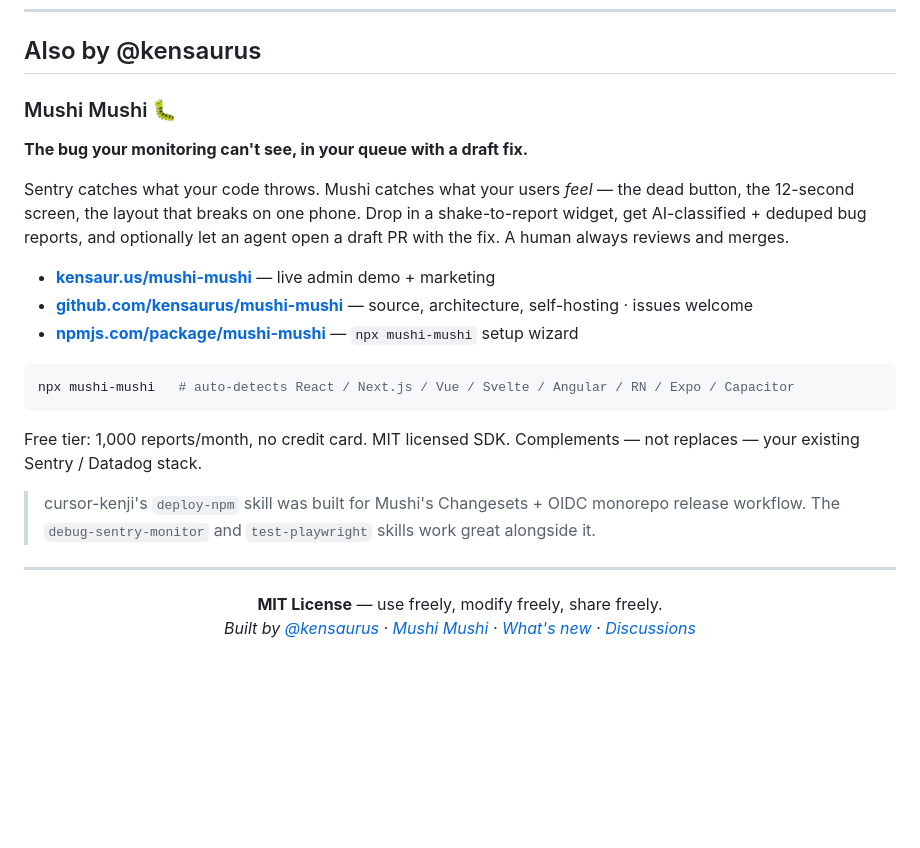
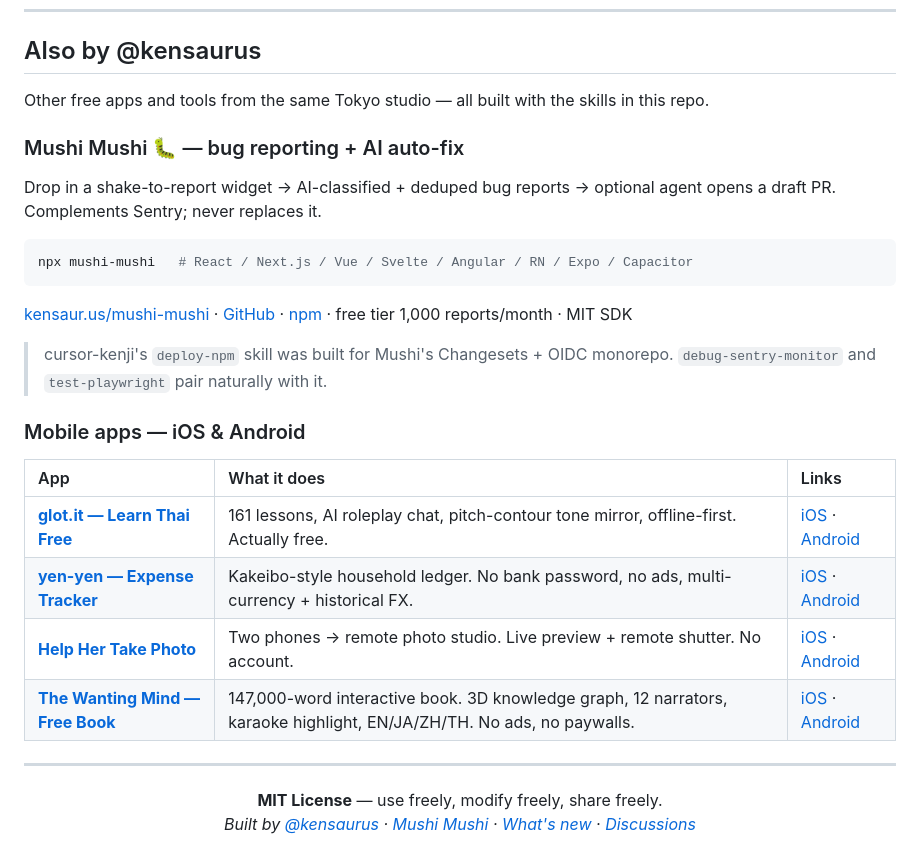
Before and after one commit to kensaurus/cursor-kenji, a Markdown page: README.md, the part around the change. Drawn GitHub-style; blank space fills up the shorter version.

````diff
--- a/README.md
+++ b/README.md
@@ -616,23 +616,28 @@ cursor-kenji differs from cursorrules collections in that it ships *executable*
 
 ## Also by @kensaurus
 
-### Mushi Mushi 🐛
+Other free apps and tools from the same Tokyo studio — all built with the skills in this repo.
 
-**The bug your monitoring can't see, in your queue with a draft fix.**
+### Mushi Mushi 🐛 — bug reporting + AI auto-fix
 
-Sentry catches what your code throws. Mushi catches what your users *feel* — the dead button, the 12-second screen, the layout that breaks on one phone. Drop in a shake-to-report widget, get AI-classified + deduped bug reports, and optionally let an agent open a draft PR with the fix. A human always reviews and merges.
-
-- **[kensaur.us/mushi-mushi](https://kensaur.us/mushi-mushi)** — live admin demo + marketing
-- **[github.com/kensaurus/mushi-mushi](https://github.com/kensaurus/mushi-mushi)** — source, architecture, self-hosting · issues welcome
-- **[npmjs.com/package/mushi-mushi](https://www.npmjs.com/package/mushi-mushi)** — `npx mushi-mushi` setup wizard
+Drop in a shake-to-report widget → AI-classified + deduped bug reports → optional agent opens a draft PR. Complements Sentry; never replaces it.
 
 ```bash
-npx mushi-mushi   # auto-detects React / Next.js / Vue / Svelte / Angular / RN / Expo / Capacitor
+npx mushi-mushi   # React / Next.js / Vue / Svelte / Angular / RN / Expo / Capacitor
 ```
 
-Free tier: 1,000 reports/month, no credit card. MIT licensed SDK. Complements — not replaces — your existing Sentry / Datadog stack.
+[kensaur.us/mushi-mushi](https://kensaur.us/mushi-mushi) · [GitHub](https://github.com/kensaurus/mushi-mushi) · [npm](https://www.npmjs.com/package/mushi-mushi) · free tier 1,000 reports/month · MIT SDK
 
-> cursor-kenji's `deploy-npm` skill was built for Mushi's Changesets + OIDC monorepo release workflow. The `debug-sentry-monitor` and `test-playwright` skills work great alongside it.
+> cursor-kenji's `deploy-npm` skill was built for Mushi's Changesets + OIDC monorepo. `debug-sentry-monitor` and `test-playwright` pair naturally with it.
+
+### Mobile apps — iOS & Android
+
+| App | What it does | Links |
+|:----|:-------------|:------|
+| **[glot.it — Learn Thai Free](https://kensaur.us/glot-it/)** | 161 lessons, AI roleplay chat, pitch-contour tone mirror, offline-first. Actually free. | [iOS](https://apps.apple.com/us/app/glot-it/id6761582648) · [Android](https://play.google.com/store/apps/details?id=com.glotit.app) |
+| **[yen-yen — Expense Tracker](https://kensaur.us/yen-yen/)** | Kakeibo-style household ledger. No bank password, no ads, multi-currency + historical FX. | [iOS](https://kensaur.us/yen-yen/) · [Android](https://play.google.com/store/apps/details?id=app.yenyen) |
+| **[Help Her Take Photo](https://kensaur.us/help-her-take-photo/)** | Two phones → remote photo studio. Live preview + remote shutter. No account. | [iOS](https://apps.apple.com/app/help-her-take-photo/id6762513666) · [Android](https://play.google.com/store/apps/details?id=com.kensaurus.helphertakephoto) |
+| **[The Wanting Mind — Free Book](https://kensaur.us/the-wanting-mind/)** | 147,000-word interactive book. 3D knowledge graph, 12 narrators, karaoke highlight, EN/JA/ZH/TH. No ads, no paywalls. | [iOS](https://apps.apple.com/us/app/the-wanting-mind/id6761361305) · [Android](https://play.google.com/store/apps/details?id=us.kensaur.thewantingmind) |
 
 ---
 
````
Also changed, not shown: docs/GETTING-STARTED.md (+17 -8 lines).
